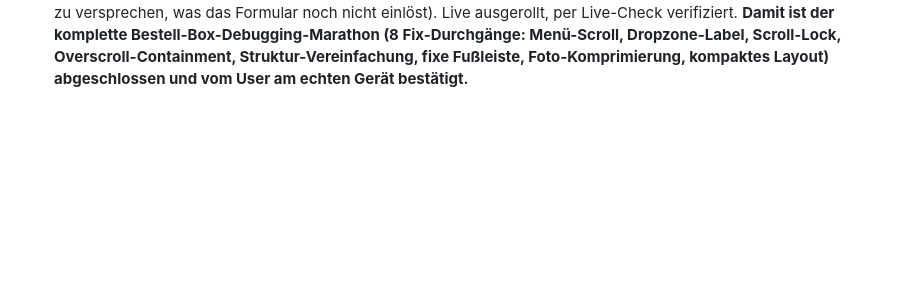
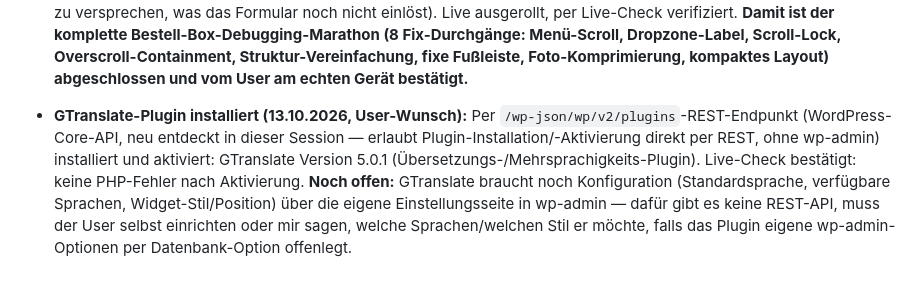
Before and after one commit to sgranata1980/Teppich-Fee, a Markdown page: brand/fakten.md, the part around the change. Rendered like a GitHub page; blank space fills up the shorter version.

Commit message:
Doku: GTranslate-Plugin live installiert
Per /wp-json/wp/v2/plugins REST-Endpunkt installiert und aktiviert
(Version 5.0.1). Konfiguration (Sprachen, Widget-Stil) noch offen,
braucht wp-admin oder Angaben vom User.

Co-Authored-By: Claude Sonnet 5 <noreply@anthropic.com>
Claude-Session: https://claude.ai/code/session_01U5jX8vrDZ9tLBsVuHqYxxW

```diff
--- a/brand/fakten.md
+++ b/brand/fakten.md
@@ -184,3 +184,5 @@ Stand: laufend ergänzt. Nur Einträge hier sind bestätigt, alles andere in den
 - **Achter Durchgang: Echter Screenshot vom Bug + Box kompakter gemacht (13.10.2026):** User schickte erstmals einen echten Screenshot des Bugs — die drei Teppichart-Kacheln werden sichtbar von der fixen Fußleiste abgeschnitten (Labels nur zur Hälfte lesbar), Scrollen bringt nichts ("Fest, scrollt nicht"). Zwei Maßnahmen: (1) User gebeten, einmal im privaten/Inkognito-Tab zu testen, da nach so vielen aufeinanderfolgenden "wirkt nicht"-Rückmeldungen ein Browser-Cache-Verdacht naheliegt (mehrere vorherige Fixes könnten gar nicht geladen worden sein). (2) Unabhängig davon die Box spürbar kompakter gemacht, damit sie im besten Fall gar kein Scrollen mehr braucht: Dialog-Innenabstand 40px/32px → 28px/24px, Überschrift/Beschreibung/Abstände reduziert, Dropzone-Mindesthöhe 160px → 90px, Foto-Vorschau max. 220px → 140px, Kachel-Innenabstände und Schriftgrößen verkleinert, Fußleiste kompakter (14px/32px → 10px/24px Padding). Live ausgerollt, per Live-Check verifiziert. **Noch offen:** Finale Bestätigung durch User.
 
 - **Bestell-Box komplett funktionsfähig bestätigt, CTA-Text geändert (13.10.2026):** User bestätigte "jetzt hat es funktioniert" — Foto-Upload, KI-Analyse und Ergebnis laufen durch (der zuvor gemeldete "KI nicht erreichbar"-Fehler war offenbar ein kurzer Netzwerk-Hänger, serverseitig per direktem Test bestätigt funktionsfähig: Foto-Pfad liefert korrekte Kategorie-Einschätzung). Auf User-Wunsch den Ergebnis-Button von "Weiter zur Anfrage →" zu "Jetzt Abholung anfragen →" umbenannt — passender zur eigentlichen nächsten Aktion (führt weiterhin zum bestehenden 5-Schritte-Anfrageformular, keine Instant-Buchung, daher bewusst "anfragen" statt "bestätigen" gewählt, um nichts zu versprechen, was das Formular noch nicht einlöst). Live ausgerollt, per Live-Check verifiziert. **Damit ist der komplette Bestell-Box-Debugging-Marathon (8 Fix-Durchgänge: Menü-Scroll, Dropzone-Label, Scroll-Lock, Overscroll-Containment, Struktur-Vereinfachung, fixe Fußleiste, Foto-Komprimierung, kompaktes Layout) abgeschlossen und vom User am echten Gerät bestätigt.**
+
+- **GTranslate-Plugin installiert (13.10.2026, User-Wunsch):** Per `/wp-json/wp/v2/plugins`-REST-Endpunkt (WordPress-Core-API, neu entdeckt in dieser Session — erlaubt Plugin-Installation/-Aktivierung direkt per REST, ohne wp-admin) installiert und aktiviert: GTranslate Version 5.0.1 (Übersetzungs-/Mehrsprachigkeits-Plugin). Live-Check bestätigt: keine PHP-Fehler nach Aktivierung. **Noch offen:** GTranslate braucht noch Konfiguration (Standardsprache, verfügbare Sprachen, Widget-Stil/Position) über die eigene Einstellungsseite in wp-admin — dafür gibt es keine REST-API, muss der User selbst einrichten oder mir sagen, welche Sprachen/welchen Stil er möchte, falls das Plugin eigene wp-admin-Optionen per Datenbank-Option offenlegt.
```
